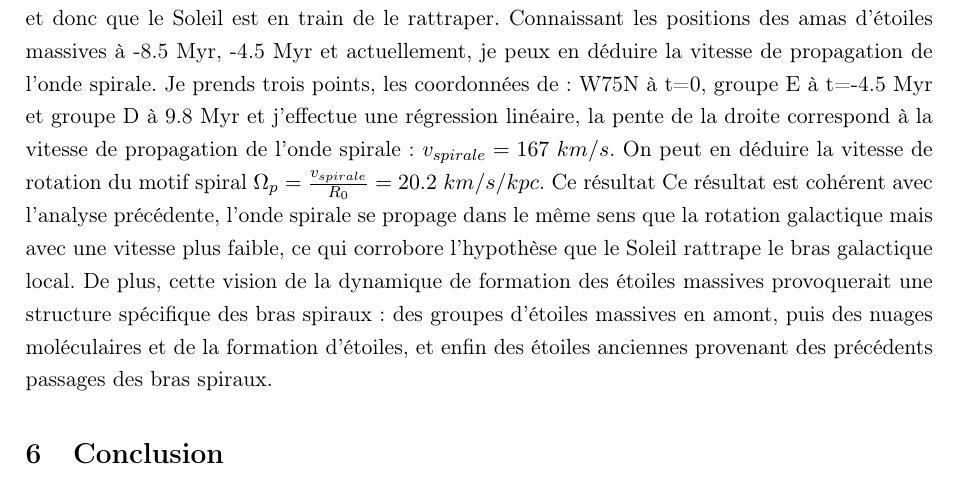
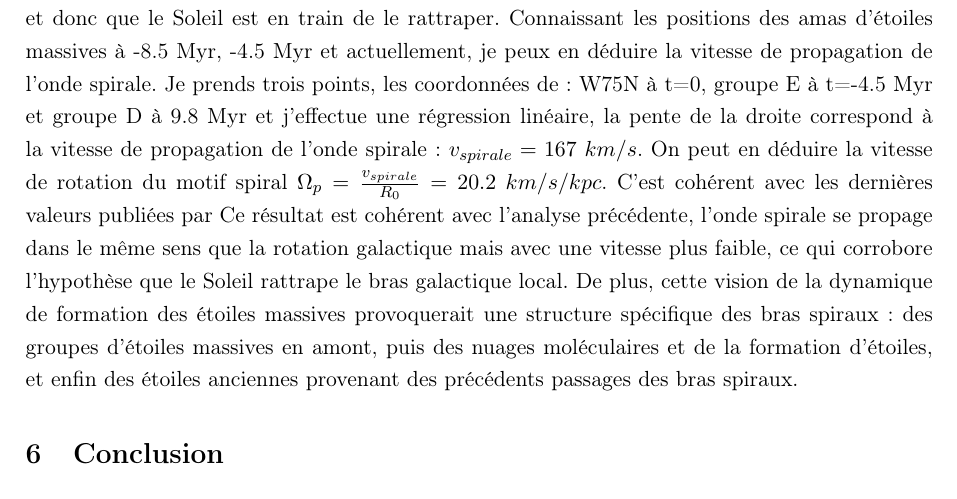
Before and after one commit to KyuriTaima/CygnusDynamics, a LaTeX paper (Rapport/Rapport de stage.tex): part of page 16 of 19, cut so that both start at the same text. Compiled offline with pdfLaTeX.

Commit message:
Overleaf Connect auto-sync [2026-06-11 08:39:35]

```diff
--- a/Rapport/Rapport de stage.tex
+++ b/Rapport/Rapport de stage.tex
@@ -387,7 +387,7 @@
 	\subsection{Influence du bras local dans la dynamique des nuages moléculaires}
 	Initialement au repos, les nuages de gaz suivent la rotation moyenne de la galaxie, cependant, dues aux instabilités locales, ils peuvent avoir de légères différences de vitesses et de position par rapport au plan galactique. Lorsque l'onde spiral du bras local approche, une nouveau potentiel gravitationnel agit sur les nuages de manière non uniforme. Les nuages qui n'étaient pas dans le plan galactique son attirés vers le plan galactique de manière plus importante, les nuages qui subiront en premier le bras seront accélérés puis ralentis pendant que les nuages plus lointains seront accélérés. Ainsi, des vitesses différentielles importantes peuvent être créées par le passage du bras spiral. C'est ainsi que la dynamique perturbatrice du bras spiral engendre la formation d'amas d'étoiles massives.
 	Suivant ce scénario, le bras spiral est passé il y a 8.5 Myr au niveau du super-amas FAD, puis il y a 4.5 Myr au niveau du super-amas BEC et passe enfin actuellement au niveau de Cygnus-X. Cela indique que le bras spiral est plus lent que la rotation galactique et donc que le Soleil est en train de le rattraper. Connaissant les positions des amas d'étoiles massives à -8.5 Myr, -4.5 Myr et actuellement, je peux en déduire la vitesse de propagation de l'onde spirale.
-	Je prends trois points, les coordonnées de: W75N à t=0, groupe E à t=-4.5 Myr et groupe D à 9.8 Myr et j'effectue une régression linéaire, la pente de la droite correspond à la vitesse de propagation de l'onde spirale: $v_{spirale} = 167 \ km/s$. On peut en déduire la vitesse de rotation du motif spiral $\Omega_p = \frac{v_{spirale}}{R_0} = 20.2 \ km/s/kpc$. Ce résultat  Ce résultat est cohérent avec l'analyse précédente, l'onde spirale se propage dans le même sens que la rotation galactique mais avec une vitesse plus faible, ce qui corrobore l'hypothèse que le Soleil rattrape le bras galactique local. De plus, cette vision de la dynamique de formation des étoiles massives provoquerait une structure spécifique des bras spiraux: des groupes d'étoiles massives en amont, puis des nuages moléculaires et de la formation d'étoiles, et enfin des étoiles anciennes provenant des précédents passages des bras spiraux.
+	Je prends trois points, les coordonnées de: W75N à t=0, groupe E à t=-4.5 Myr et groupe D à 9.8 Myr et j'effectue une régression linéaire, la pente de la droite correspond à la vitesse de propagation de l'onde spirale: $v_{spirale} = 167 \ km/s$. On peut en déduire la vitesse de rotation du motif spiral $\Omega_p = \frac{v_{spirale}}{R_0} = 20.2 \ km/s/kpc$. C'est cohérent avec les dernières valeurs publiées par   Ce résultat est cohérent avec l'analyse précédente, l'onde spirale se propage dans le même sens que la rotation galactique mais avec une vitesse plus faible, ce qui corrobore l'hypothèse que le Soleil rattrape le bras galactique local. De plus, cette vision de la dynamique de formation des étoiles massives provoquerait une structure spécifique des bras spiraux: des groupes d'étoiles massives en amont, puis des nuages moléculaires et de la formation d'étoiles, et enfin des étoiles anciennes provenant des précédents passages des bras spiraux.
 
 	\section{Conclusion}
 	Ce stage a permis d'établir un tableau de données correspondant aux positions et aux vitesses de quatre nuages moléculaires ainsi que de six groupes d'étoiles massives au sein de la région du Cygne dans différents référentiels et modes de coordonnées, en utilisant les hypothèses récentes sur la vitesse et la position du Soleil. J'ai pu ensuite réaliser un traceback linéaire des positions des objets du Cygne à partir des vitesses calculées et retrouver leur "Time of Closest Approach" correspondant à l'évènement de formation des étoiles massives. Cela m'a permis d'identifier trois temporalités caractéristiques: l'état actuel correspondant à la collision entre les nuages existants, l'état il y a 4.5 Myr correspondant à la collision entre les nuages des groupes B,E et C, et enfin l'état il y a 9.8 Myr correspondant à la collision des nuages des groupes F,A et D.
```
